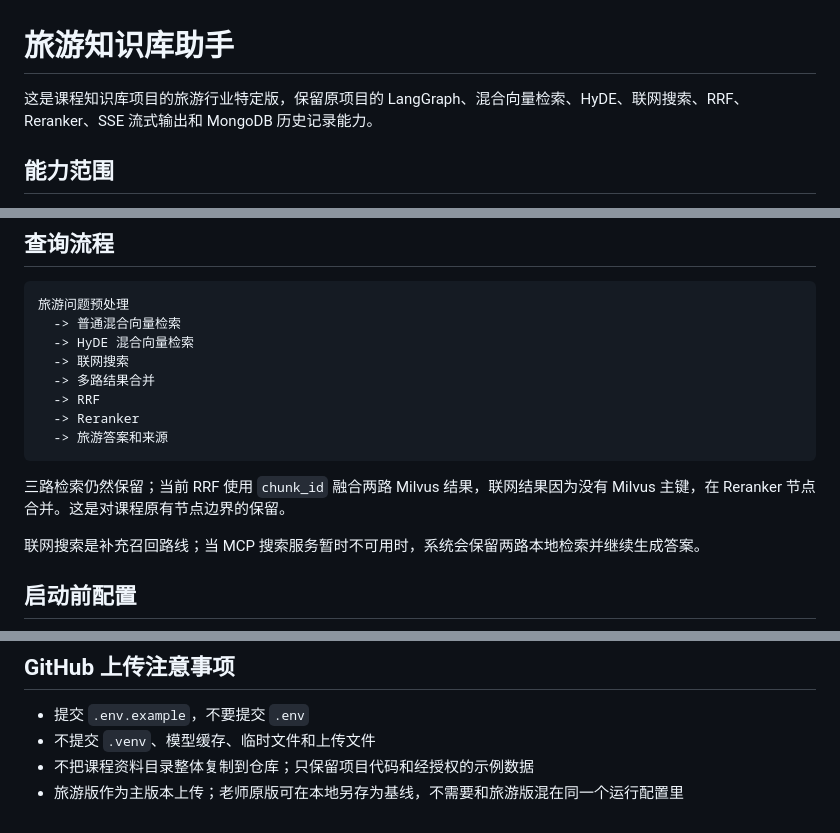
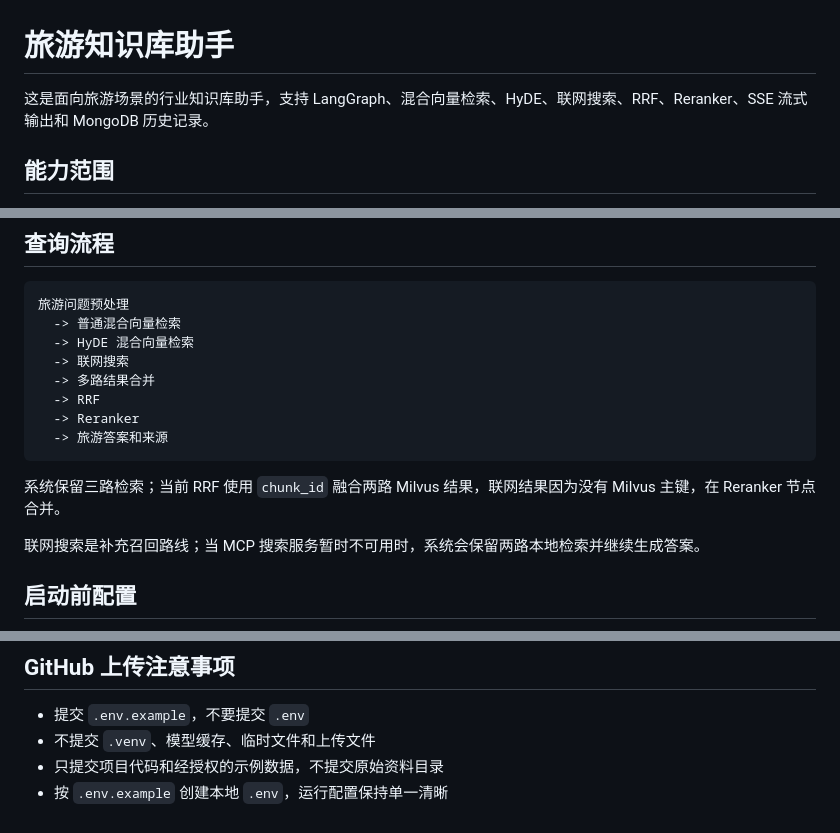
Before and after one commit to 2NOTT/knowledge-base-travel, a Markdown page: README.md, 3 parts joined by grey strips. Rendered like a GitHub page.

Commit message:
docs: make README project-neutral

````diff
--- a/README.md
+++ b/README.md
@@ -1,6 +1,6 @@
 # 旅游知识库助手
 
-这是课程知识库项目的旅游行业特定版，保留原项目的 LangGraph、混合向量检索、HyDE、联网搜索、RRF、Reranker、SSE 流式输出和 MongoDB 历史记录能力。
+这是面向旅游场景的行业知识库助手，支持 LangGraph、混合向量检索、HyDE、联网搜索、RRF、Reranker、SSE 流式输出和 MongoDB 历史记录。
 
 ## 能力范围
 
@@ -24,7 +24,7 @@
   -> 旅游答案和来源
 ```
 
-三路检索仍然保留；当前 RRF 使用 `chunk_id` 融合两路 Milvus 结果，联网结果因为没有 Milvus 主键，在 Reranker 节点合并。这是对课程原有节点边界的保留。
+系统保留三路检索；当前 RRF 使用 `chunk_id` 融合两路 Milvus 结果，联网结果因为没有 Milvus 主键，在 Reranker 节点合并。
 
 联网搜索是补充召回路线；当 MCP 搜索服务暂时不可用时，系统会保留两路本地检索并继续生成答案。
 
@@ -147,5 +147,5 @@ python -m compileall -q config processor utils web tests
 
 - 提交 `.env.example`，不要提交 `.env`
 - 不提交 `.venv`、模型缓存、临时文件和上传文件
-- 不把课程资料目录整体复制到仓库；只保留项目代码和经授权的示例数据
-- 旅游版作为主版本上传；老师原版可在本地另存为基线，不需要和旅游版混在同一个运行配置里
+- 只提交项目代码和经授权的示例数据，不提交原始资料目录
+- 按 `.env.example` 创建本地 `.env`，运行配置保持单一清晰
````
Also changed, not shown: other parts of README.md (+2 -2 lines).
